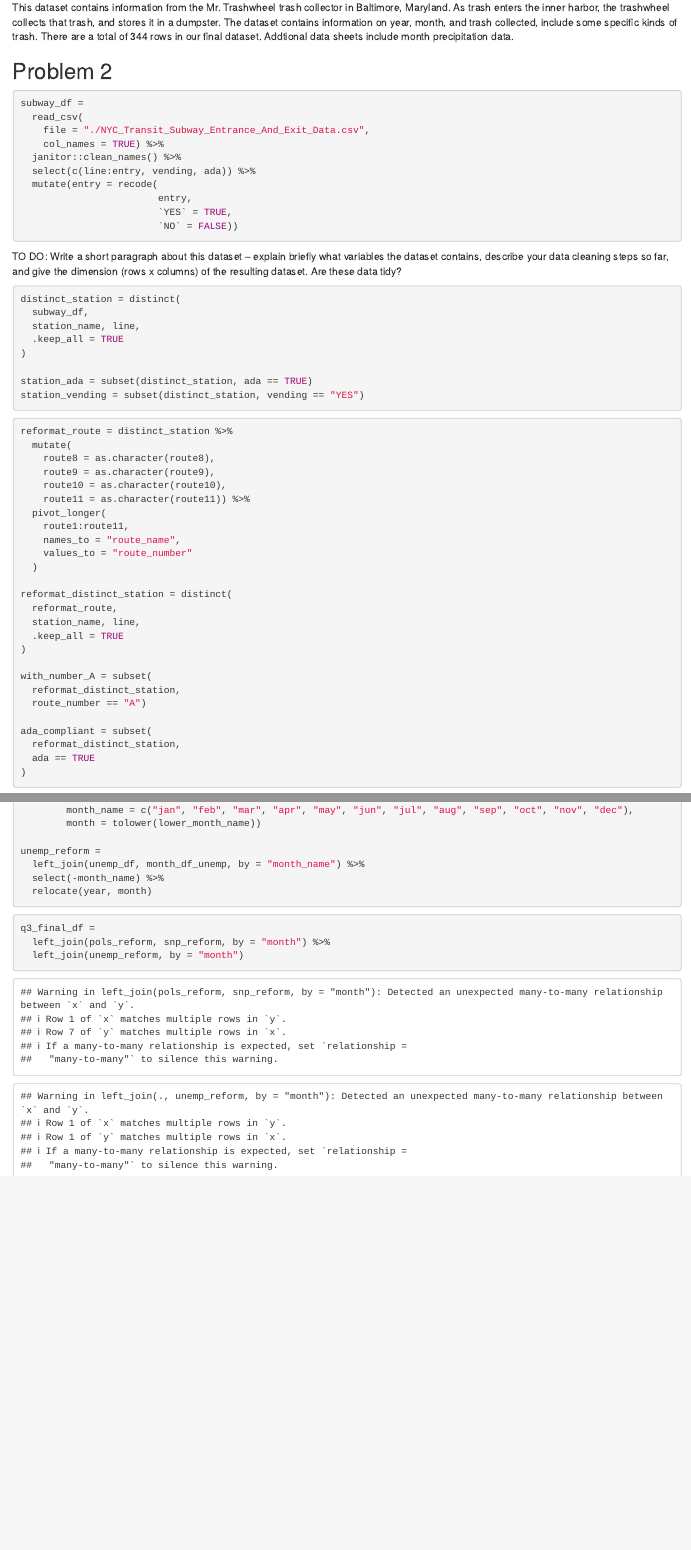
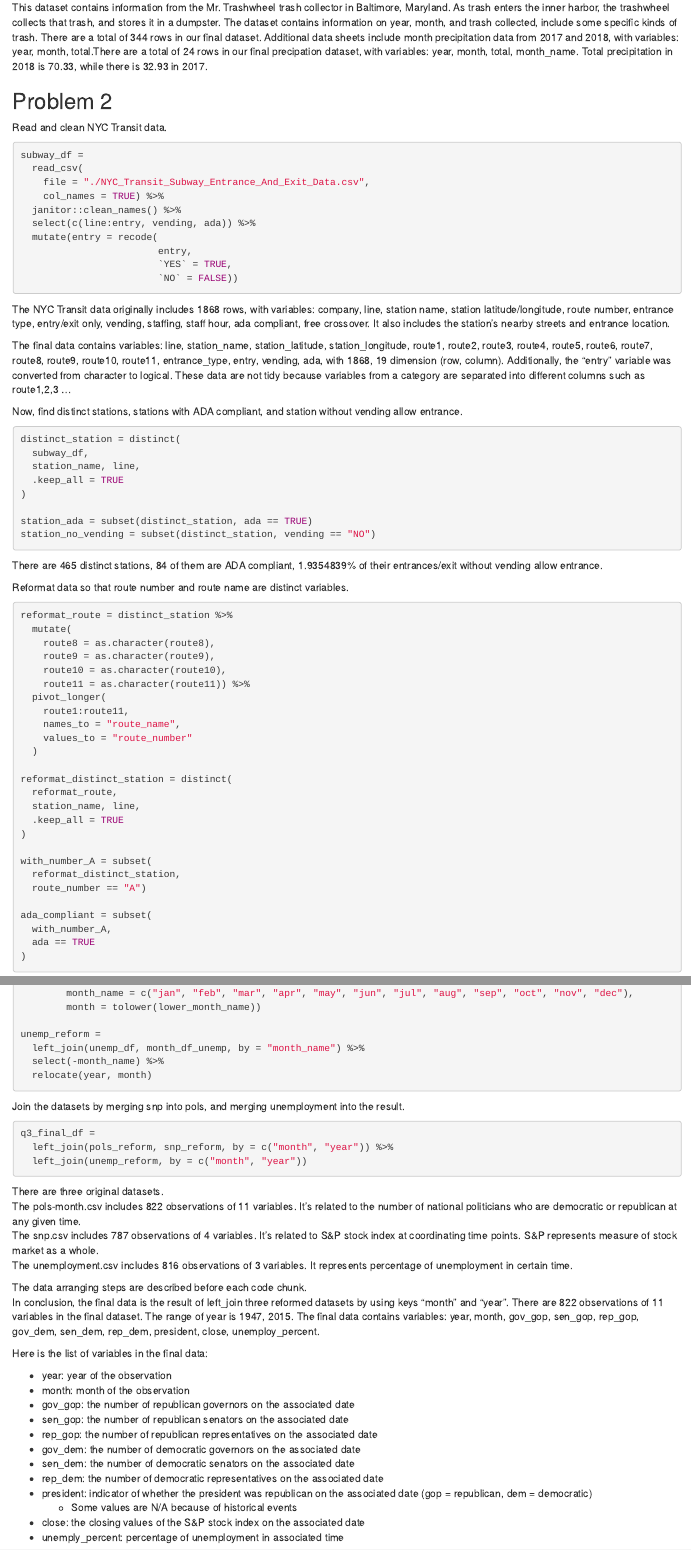
Before and after one commit to ws00289583/p8105_hw2_hq2182, an R Markdown document (p8105_hw2_hq2182.Rmd): the page in a window 1100 px wide, from 1590 px down before the commit and from 1600 px down after it, so that both start at the same text, and a second part further down, joined at a grey line. Rendered offline with R 4.5, knitr and Pandoc, with nearby package versions; column names are cleaned by a stand-in for the janitor package.

Commit message:
finished up the hw.

````diff
--- a/p8105_hw2_hq2182.Rmd
+++ b/p8105_hw2_hq2182.Rmd
@@ -76,9 +77,12 @@ left_join(precip_df, month_df, by = "month")
 ```
 
-This dataset contains information from the Mr. Trashwheel trash collector in Baltimore, Maryland. As trash enters the inner harbor, the trashwheel collects that trash, and stores it in a dumpster. The dataset contains information on year, month, and trash collected, include some specific kinds of trash. There are a total of `r nrow(trashwheel_df)` rows in our final dataset. Addtional data sheets include month precipitation data.
+This dataset contains information from the Mr. Trashwheel trash collector in Baltimore, Maryland. As trash enters the inner harbor, the trashwheel collects that trash, and stores it in a dumpster. The dataset contains information on year, month, and trash collected, include some specific kinds of trash. There are a total of `r nrow(trashwheel_df)` rows in our final dataset. Additional data sheets include month precipitation data from 2017 and 2018, with variables: `r colnames(precip_2018)`.There are a total of `r nrow(join_precip)` rows in our final precipation dataset, with variables: `r colnames(join_precip)`. Total precipitation in 2018 is `r sum(pull(precip_2018, total))`, while there is `r sum(pull(precip_2017, total))` in 2017.
+
+
 
 ## Problem 2
 
+Read and clean NYC Transit data.
 
 ```{r, message = FALSE}
 subway_df =
@@ -93,7 +97,12 @@ subway_df =
                         `NO` = FALSE))
 ```
 
-TO DO: Write a short paragraph about this dataset – explain briefly what variables the dataset contains, describe your data cleaning steps so far, and give the dimension (rows x columns) of the resulting dataset. Are these data tidy?
+The NYC Transit data originally includes `r nrow(subway_df)` rows, with variables: company, line, station name, station latitude/longitude, route number, entrance type, entry/exit only, vending, staffing, staff hour, ada compliant, free crossover. It also includes the station's nearby streets and entrance location.
+
+The final data contains variables: `r colnames(subway_df)`, with `r dim(subway_df)` dimension (row, column). Additionally, the "entry" variable was converted from character to logical. These data are not tidy because variables from a category are separated into different columns such as route1,2,3 ...
+
+
+Now, find distinct stations, stations with ADA compliant, and station without vending allow entrance.
 
 ```{r}
 distinct_station = distinct(
@@ -103,8 +112,14 @@ distinct_station = distinct(
 )
 
 station_ada = subset(distinct_station, ada == TRUE)
-station_vending = subset(distinct_station, vending == "YES")
+station_no_vending = subset(distinct_station, vending == "NO")
 ```
+
+There are `r nrow(distinct_station)` distinct stations, `r nrow(station_ada)` of them are ADA compliant, `r nrow(station_no_vending) / nrow(distinct_station) * 100`% of their entrances/exit without vending allow entrance.
+
+
+
+Reformat data so that route number and route name are distinct variables.
 
 ```{r}
 reformat_route = distinct_station %>%
@@ -130,7 +145,7 @@ with_number_A = subset(
   route_number == "A")
 
 ada_compliant = subset(
-  reformat_distinct_station,
+  with_number_A,
   ada == TRUE
 )
 ```
@@ -215,8 +253,34 @@ unemp_reform =
   relocate(year, month)
 ```
 
+Join the datasets by merging snp into pols, and merging unemployment into the result.
+
 ```{r}
 q3_final_df =
-  left_join(pols_reform, snp_reform, by = "month") %>%
-  left_join(unemp_reform, by = "month")
+  left_join(pols_reform, snp_reform, by = c("month", "year")) %>%
+  left_join(unemp_reform, by = c("month", "year"))
 ```
+
+There are three original datasets.
+The pols-month.csv includes `r nrow(pols_df)` observations of `r ncol(pols_df)` variables. It's related to the number of national politicians who are democratic or republican at any given time.
+The snp.csv includes `r nrow(snp_df)` observations of `r ncol(snp_df)` variables. It's related to S&P stock index at coordinating time points. S&P represents measure of stock market as a whole.
+The unemployment.csv includes `r nrow(unemp_df)` observations of `r ncol(unemp_df)` variables. It represents percentage of unemployment in certain time.
+
+The data arranging steps are described before each code chunk.
+In conclusion, the final data is the result of left_join three reformed datasets by using keys "month" and "year".  There are `r nrow(q3_final_df)` observations of `r ncol(q3_final_df)` variables in the final dataset. The range of year is `r range(q3_final_df$year)`. The final data contains variables: `r colnames(q3_final_df)`.
+
+
+Here is the list of variables in the final data:
+
+* year: year of the observation
+* month: month of the observation
+* gov_gop: the number of republican governors on the associated date
+* sen_gop: the number of republican senators on the associated date
+* rep_gop: the number of republican representatives on the associated date
+* gov_dem: the number of democratic governors on the associated date
+* sen_dem: the number of democratic senators on the associated date
+* rep_dem: the number of democratic representatives on the associated date
+* president: indicator of whether the president was republican on the associated date (gop = republican, dem = democratic)
+  * Some values are N/A because of historical events
+* close: the closing values of the S&P stock index on the associated date
+* unemply_percent: percentage of unemployment in associated time
````
Also changed, not shown: p8105_hw2_hq2182.html, p8105_hw2_hq2182.Rmd (30 more changed lines).
